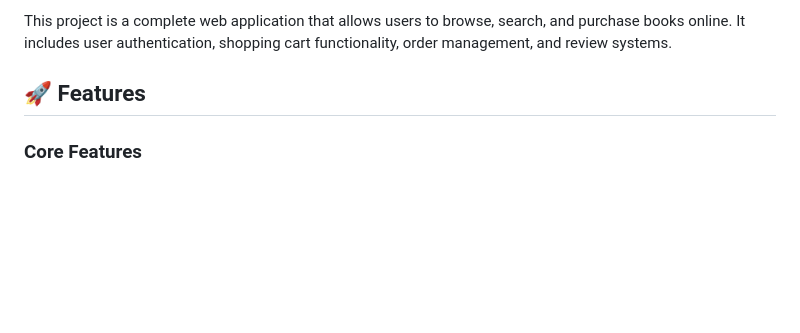
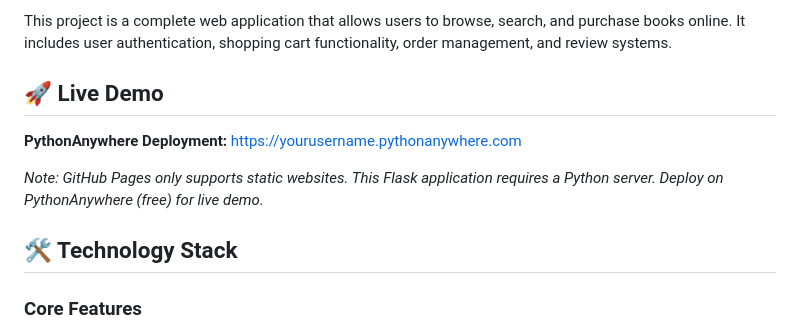
Before and after one commit to Anish00079/WEB_assignment_Anish, a Markdown page: README.md, the part around one of its changes. Rendered like a GitHub page; blank space fills up the shorter version.

```diff
--- a/README.md
+++ b/README.md
@@ -8,7 +8,13 @@ A fully functional e-commerce website for an online bookstore built with Flask,
 
 This project is a complete web application that allows users to browse, search, and purchase books online. It includes user authentication, shopping cart functionality, order management, and review systems.
 
-## 🚀 Features
+## 🚀 Live Demo
+
+**PythonAnywhere Deployment:** https://yourusername.pythonanywhere.com
+
+*Note: GitHub Pages only supports static websites. This Flask application requires a Python server. Deploy on PythonAnywhere (free) for live demo.*
+
+## 🛠️ Technology Stack
 
 ### Core Features
 - **User Authentication:** Registration, login, logout with session management
```
Also changed, not shown: other parts of README.md (+64 -0 lines).
